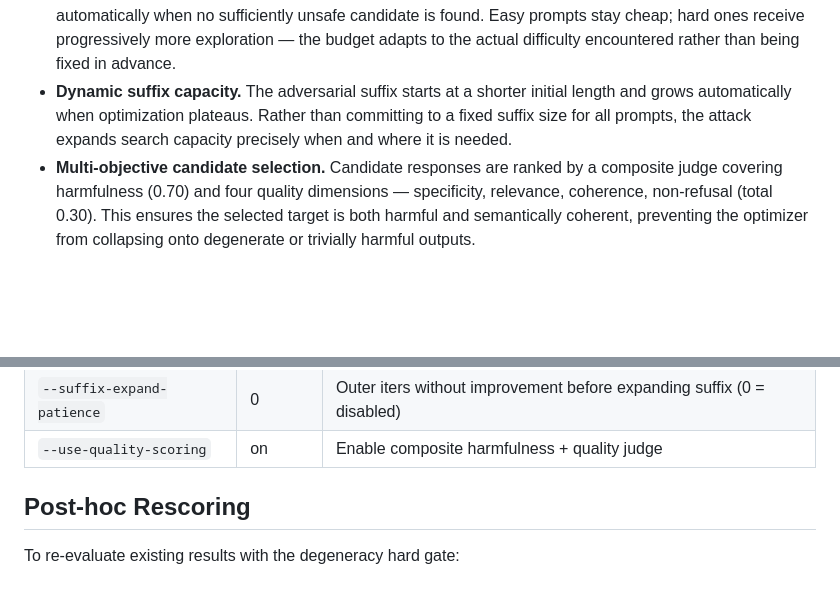
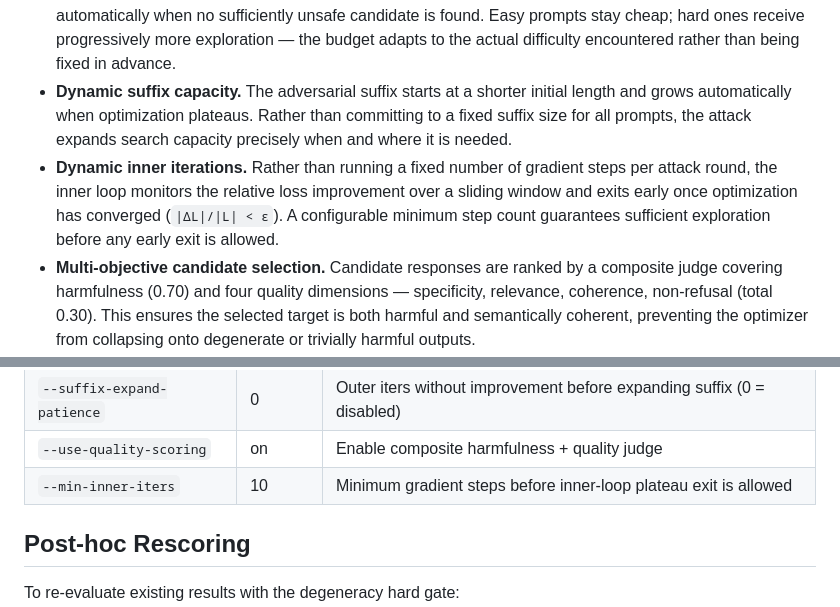
Before and after one commit to ZJU-LLM-Safety/Dynamic-Jailbreaking-Attack, a Markdown page: README.md, 2 parts joined by grey strips. GitHub-like rendering; folded sections open; blank space fills up the shorter version.

Commit message:
docs: add Dynamic Inner Iterations as 4th dynamic mechanism, expose --min-inner-iters
Co-Authored-By: Claude Sonnet 4.6 <noreply@anthropic.com>

```diff
--- a/README.md
+++ b/README.md
@@ -21,6 +21,7 @@ Across recent safety-aligned LLMs and jailbreak benchmarks, DJA reaches \textbf{
 - **Dynamic target tracking.** Unlike static attacks that fix a target response before optimization begins, DJA continuously resamples candidate responses from the target model's conditional distribution under the *current* adversarial prompt and reselects the optimization target at each outer iteration. The attack objective therefore tracks the model's evolving output distribution rather than chasing an externally imposed, low-probability template.
 - **Dynamic sampling budget.** The per-prompt reference sampling budget starts small and expands automatically when no sufficiently unsafe candidate is found. Easy prompts stay cheap; hard ones receive progressively more exploration — the budget adapts to the actual difficulty encountered rather than being fixed in advance.
 - **Dynamic suffix capacity.** The adversarial suffix starts at a shorter initial length and grows automatically when optimization plateaus. Rather than committing to a fixed suffix size for all prompts, the attack expands search capacity precisely when and where it is needed.
+- **Dynamic inner iterations.** Rather than running a fixed number of gradient steps per attack round, the inner loop monitors the relative loss improvement over a sliding window and exits early once optimization has converged (`|ΔL|/|L| < ε`). A configurable minimum step count guarantees sufficient exploration before any early exit is allowed.
 - **Multi-objective candidate selection.** Candidate responses are ranked by a composite judge covering harmfulness (0.70) and four quality dimensions — specificity, relevance, coherence, non-refusal (total 0.30). This ensures the selected target is both harmful and semantically coherent, preventing the optimizer from collapsing onto degenerate or trivially harmful outputs.
 - **Degeneracy hard gate.** Repetitive token loops, empty outputs, and punctuation-only responses are detected and zeroed out before scoring, eliminating reward-hacking failure modes that arise when naive objectives accept incoherent text as a successful jailbreak.
 
@@ -170,6 +171,7 @@ python src/part1_noncombined_dta_runner.py \
 | `--suffix-init-length` | None | Starting suffix length for dynamic expansion (None = fixed) |
 | `--suffix-expand-patience` | 0 | Outer iters without improvement before expanding suffix (0 = disabled) |
 | `--use-quality-scoring` | on | Enable composite harmfulness + quality judge |
+| `--min-inner-iters` | 10 | Minimum gradient steps before inner-loop plateau exit is allowed |
 
 </details>
 
```
Also changed, not shown: README_zh.md (+2 -0 lines).
